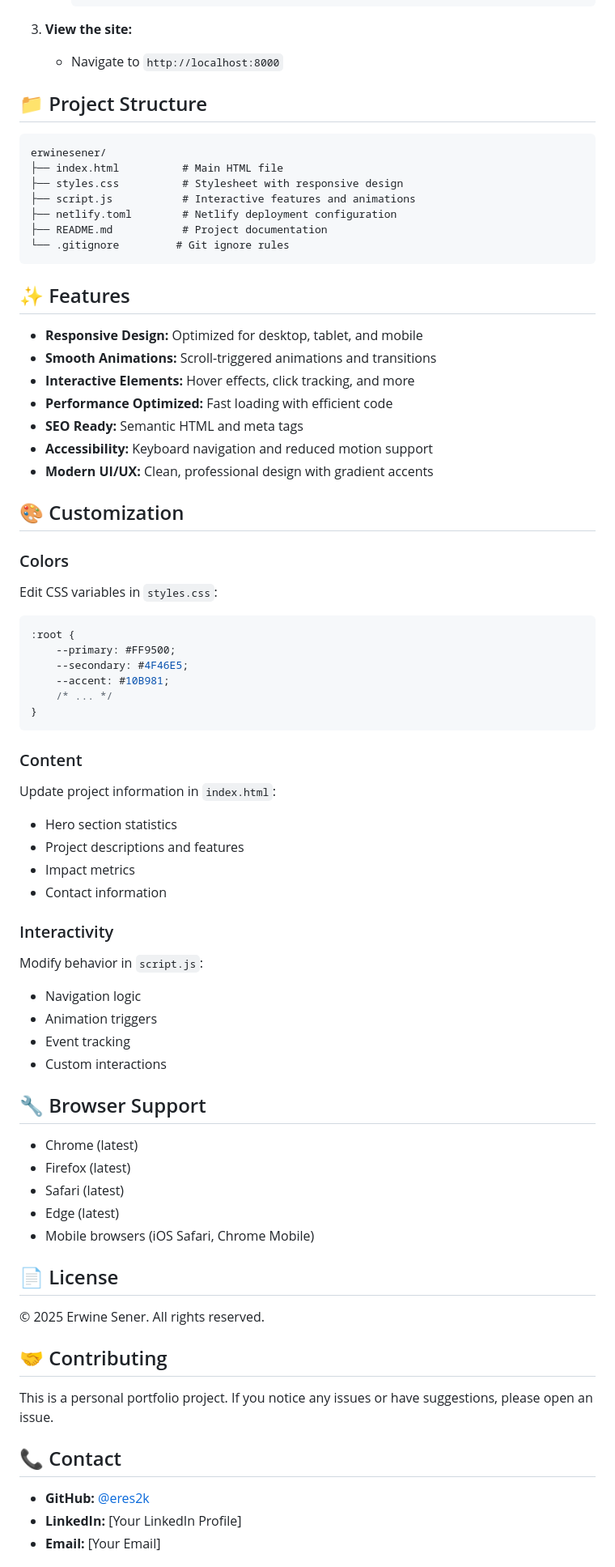
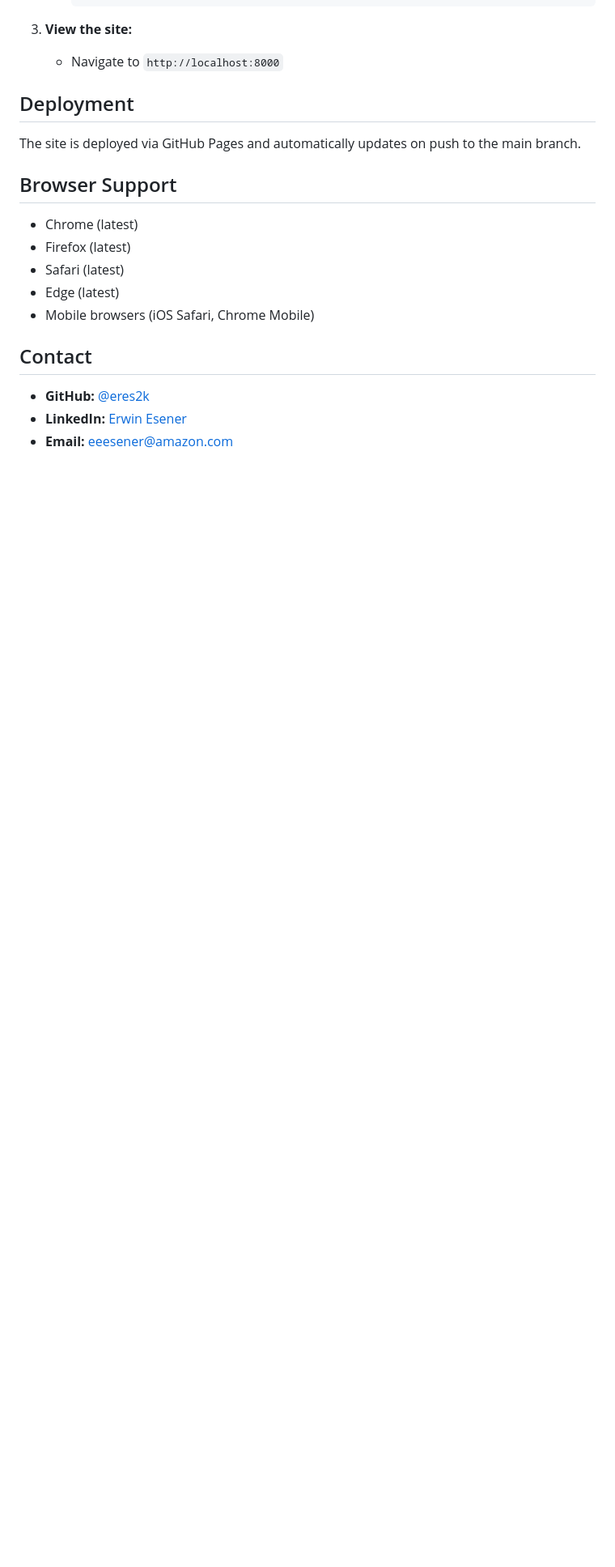
Before and after one commit to eres2k/erwinesener, a Markdown page: README.md, the part around one of its changes. Shown at 81% size. Drawn GitHub-style; blank space fills up the shorter version.

````diff
--- a/README.md
+++ b/README.md
@@ -133,56 +140,11 @@ For Netlify deployment:
 3. **View the site:**
    - Navigate to `http://localhost:8000`
 
-## 📁 Project Structure
+## Deployment
 
-```
-erwinesener/
-├── index.html          # Main HTML file
-├── styles.css          # Stylesheet with responsive design
-├── script.js           # Interactive features and animations
-├── netlify.toml        # Netlify deployment configuration
-├── README.md           # Project documentation
-└── .gitignore         # Git ignore rules
-```
+The site is deployed via GitHub Pages and automatically updates on push to the main branch.
 
-## ✨ Features
-
-- **Responsive Design:** Optimized for desktop, tablet, and mobile
-- **Smooth Animations:** Scroll-triggered animations and transitions
-- **Interactive Elements:** Hover effects, click tracking, and more
-- **Performance Optimized:** Fast loading with efficient code
-- **SEO Ready:** Semantic HTML and meta tags
-- **Accessibility:** Keyboard navigation and reduced motion support
-- **Modern UI/UX:** Clean, professional design with gradient accents
-
-## 🎨 Customization
-
-### Colors
-Edit CSS variables in `styles.css`:
-```css
-:root {
-    --primary: #FF9500;
-    --secondary: #4F46E5;
-    --accent: #10B981;
-    /* ... */
-}
-```
-
-### Content
-Update project information in `index.html`:
-- Hero section statistics
-- Project descriptions and features
-- Impact metrics
-- Contact information
-
-### Interactivity
-Modify behavior in `script.js`:
-- Navigation logic
-- Animation triggers
-- Event tracking
-- Custom interactions
-
-## 🔧 Browser Support
+## Browser Support
 
 - Chrome (latest)
 - Firefox (latest)
@@ -190,17 +152,9 @@ Modify behavior in `script.js`:
 - Edge (latest)
 - Mobile browsers (iOS Safari, Chrome Mobile)
 
-## 📄 License
-
-© 2025 Erwine Sener. All rights reserved.
-
-## 🤝 Contributing
-
-This is a personal portfolio project. If you notice any issues or have suggestions, please open an issue.
-
-## 📞 Contact
+## Contact
 
 - **GitHub:** [@eres2k](https://github.com/eres2k)
-- **LinkedIn:** [Your LinkedIn Profile]
-- **Email:** [Your Email]
+- **LinkedIn:** [Erwin Esener](https://www.linkedin.com/in/erwin-esener-539b45155/)
+- **Email:** eeesener@amazon.com
 
````
Also changed, not shown: other parts of README.md (+96 -93 lines).
